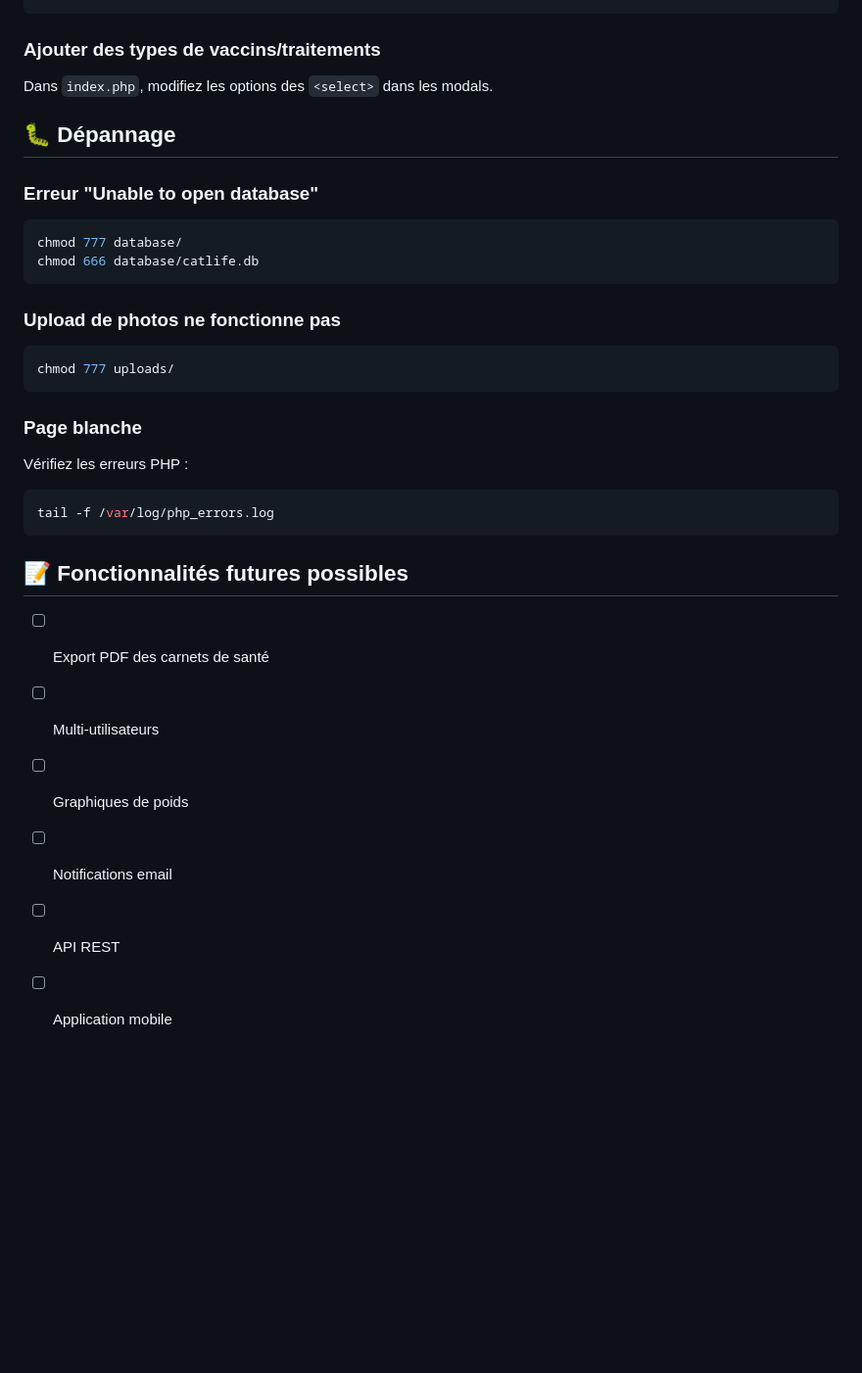
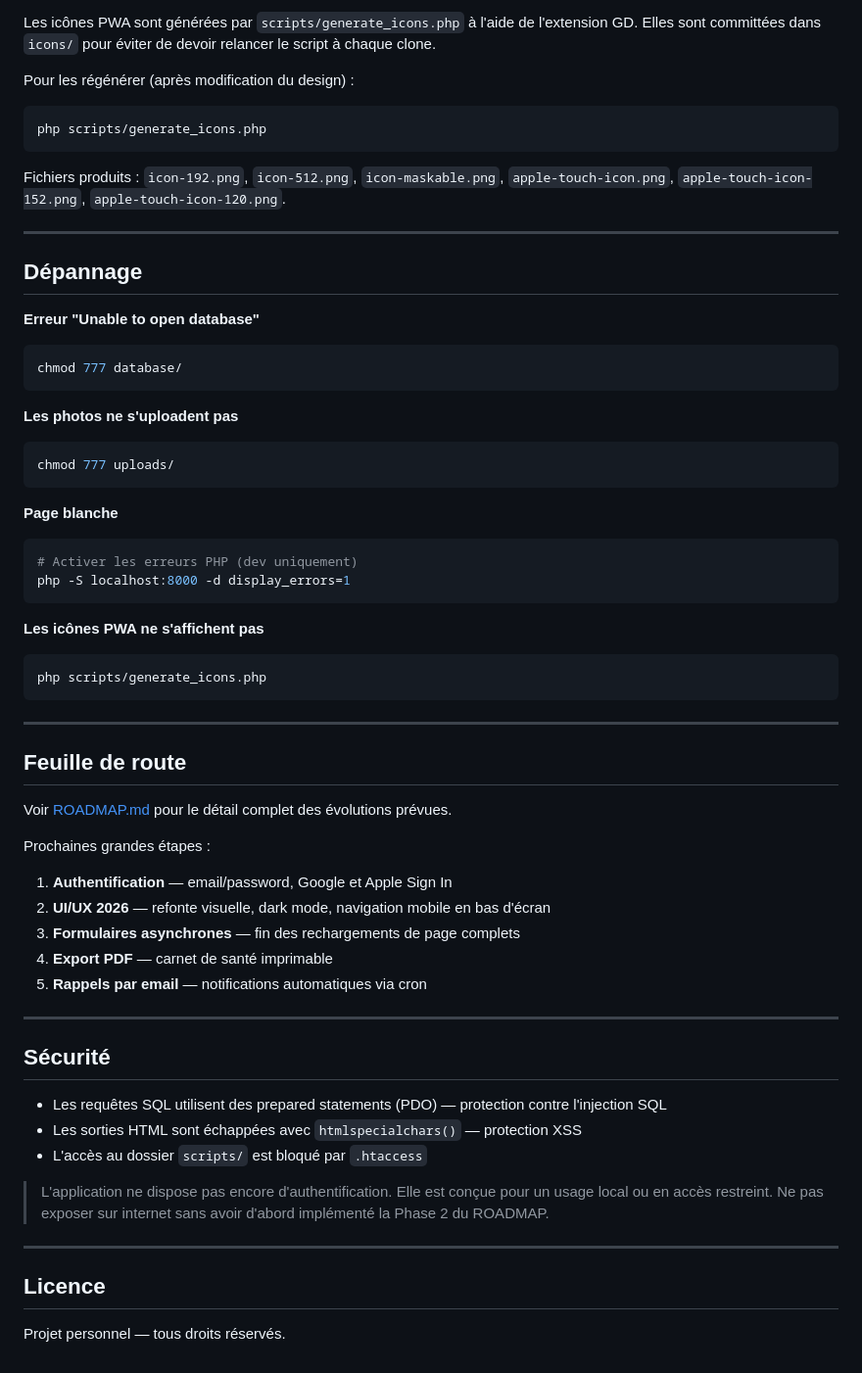
Before and after one commit to Helvor/CatLifeManager, a Markdown page: README.md, the part around one of its changes. Shown at 98% size. Drawn GitHub-style; blank space fills up the shorter version.

````diff
--- a/README.md
+++ b/README.md
@@ -115,32 +180,67 @@ background: linear-gradient(135deg, #667eea 0%, #764ba2 100%);
+Les icônes PWA sont générées par `scripts/generate_icons.php` à l'aide de l'extension GD.
+Elles sont committées dans `icons/` pour éviter de devoir relancer le script à chaque clone.
+
+Pour les régénérer (après modification du design) :
+
+```bash
+php scripts/generate_icons.php
 ```
 
-### Ajouter des types de vaccins/traitements
-Dans `index.php`, modifiez les options des `<select>` dans les modals.
+Fichiers produits : `icon-192.png`, `icon-512.png`, `icon-maskable.png`,
+`apple-touch-icon.png`, `apple-touch-icon-152.png`, `apple-touch-icon-120.png`.
 
-## 🐛 Dépannage
+---
 
-### Erreur "Unable to open database"
+## Dépannage
+
+**Erreur "Unable to open database"**
 ```bash
 chmod 777 database/
-chmod 666 database/catlife.db
 ```
 
-### Upload de photos ne fonctionne pas
+**Les photos ne s'uploadent pas**
 ```bash
 chmod 777 uploads/
 ```
 
-### Page blanche
-Vérifiez les erreurs PHP :
+**Page blanche**
 ```bash
-tail -f /var/log/php_errors.log
+# Activer les erreurs PHP (dev uniquement)
+php -S localhost:8000 -d display_errors=1
 ```
 
-## 📝 Fonctionnalités futures possibles
+**Les icônes PWA ne s'affichent pas**
+```bash
+php scripts/generate_icons.php
+```
 
-- [ ] Export PDF des carnets de santé
-- [ ] Multi-utilisateurs
-- [ ] Graphiques de poids
-- [ ] Notifications email
-- [ ] API REST
-- [ ] Application mobile
+---
+
+## Feuille de route
+
+Voir [ROADMAP.md](ROADMAP.md) pour le détail complet des évolutions prévues.
+
+Prochaines grandes étapes :
+1. **Authentification** — email/password, Google et Apple Sign In
+2. **UI/UX 2026** — refonte visuelle, dark mode, navigation mobile en bas d'écran
+3. **Formulaires asynchrones** — fin des rechargements de page complets
+4. **Export PDF** — carnet de santé imprimable
+5. **Rappels par email** — notifications automatiques via cron
+
+---
+
+## Sécurité
+
+- Les requêtes SQL utilisent des prepared statements (PDO) — protection contre l'injection SQL
+- Les sorties HTML sont échappées avec `htmlspecialchars()` — protection XSS
+- L'accès au dossier `scripts/` est bloqué par `.htaccess`
+
+> L'application ne dispose pas encore d'authentification. Elle est conçue pour un usage
+> local ou en accès restreint. Ne pas exposer sur internet sans avoir d'abord implémenté
+> la Phase 2 du ROADMAP.
+
+---
+
+## Licence
+
+Projet personnel — tous droits réservés.
````
Also changed, not shown: other parts of README.md (+147 -82 lines).
